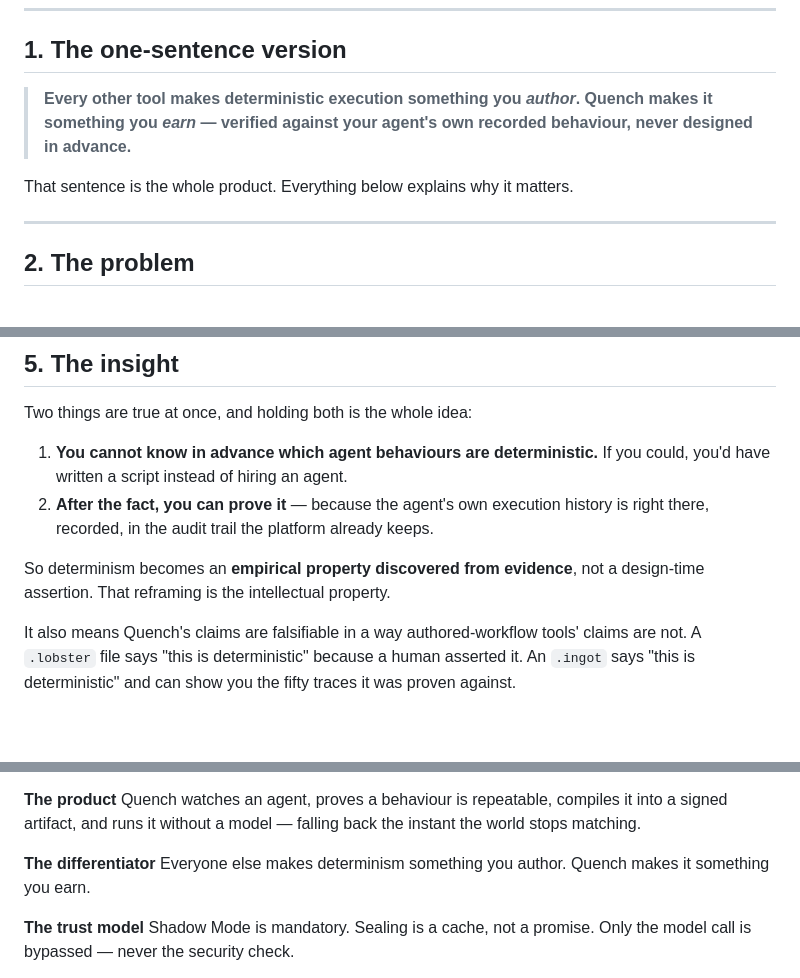
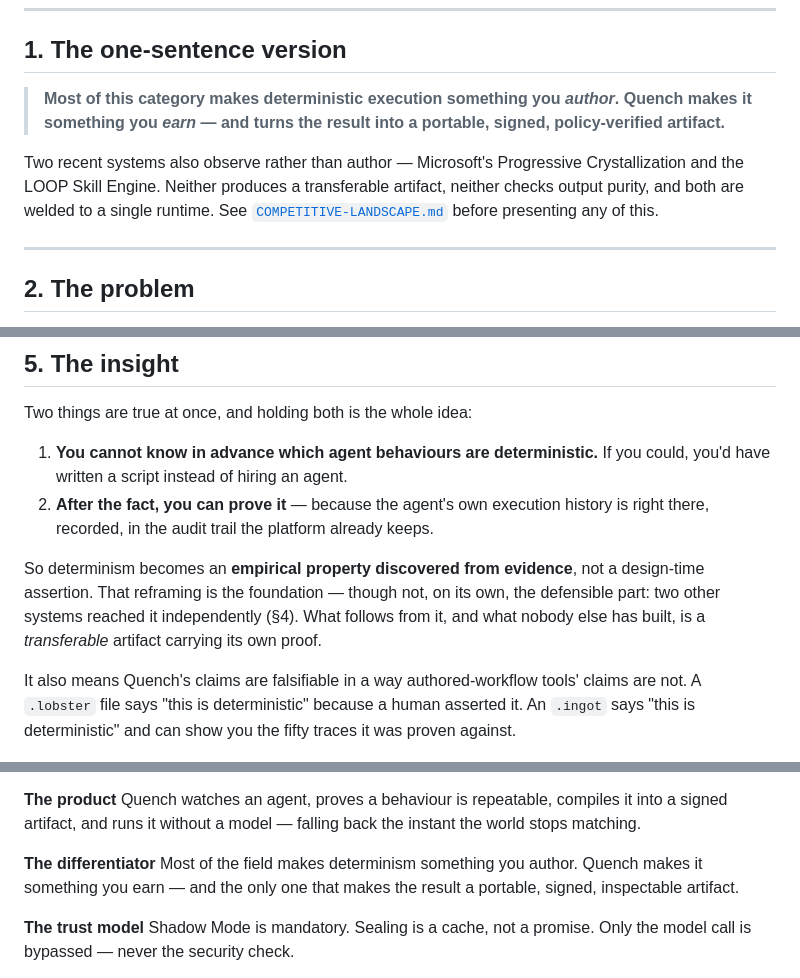
Before and after one commit to shramanpadhalni-web/quench, a Markdown page: docs/WHY-QUENCH.md, 3 parts joined by grey strips. Drawn GitHub-style; blank space fills up the shorter version.

```diff
--- a/docs/WHY-QUENCH.md
+++ b/docs/WHY-QUENCH.md
@@ -29,11 +29,15 @@ for what we verified against a live install see [`adr/0000-crew-seam-verificatio
 
 ## 1. The one-sentence version
 
-> **Every other tool makes deterministic execution something you *author*.
-> Quench makes it something you *earn* — verified against your agent's own
-> recorded behaviour, never designed in advance.**
+> **Most of this category makes deterministic execution something you
+> *author*. Quench makes it something you *earn* — and turns the result into
+> a portable, signed, policy-verified artifact.**
 
-That sentence is the whole product. Everything below explains why it matters.
+Two recent systems also observe rather than author — Microsoft's Progressive
+Crystallization and the LOOP Skill Engine. Neither produces a transferable
+artifact, neither checks output purity, and both are welded to a single
+runtime. See [`COMPETITIVE-LANDSCAPE.md`](COMPETITIVE-LANDSCAPE.md) before
+presenting any of this.
 
 ---
 
@@ -155,7 +189,10 @@ Two things are true at once, and holding both is the whole idea:
    keeps.
 
 So determinism becomes an **empirical property discovered from evidence**, not a
-design-time assertion. That reframing is the intellectual property.
+design-time assertion. That reframing is the foundation — though not, on its own,
+the defensible part: two other systems reached it independently (§4). What
+follows from it, and what nobody else has built, is a *transferable* artifact
+carrying its own proof.
 
 It also means Quench's claims are falsifiable in a way authored-workflow tools'
 claims are not. A `.lobster` file says "this is deterministic" because a human
@@ -608,8 +645,9 @@ signed artifact, and runs it without a model — falling back the instant the wo
 stops matching.
 
 **The differentiator**
-Everyone else makes determinism something you author. Quench makes it something
-you earn.
+Most of the field makes determinism something you author. Quench makes it
+something you earn — and the only one that makes the result a portable,
+signed, inspectable artifact.
 
 **The trust model**
 Shadow Mode is mandatory. Sealing is a cache, not a promise. Only the model call
```
Also changed, not shown: other parts of docs/WHY-QUENCH.md (+38 -8 lines), README.md (+9 -3 lines).
